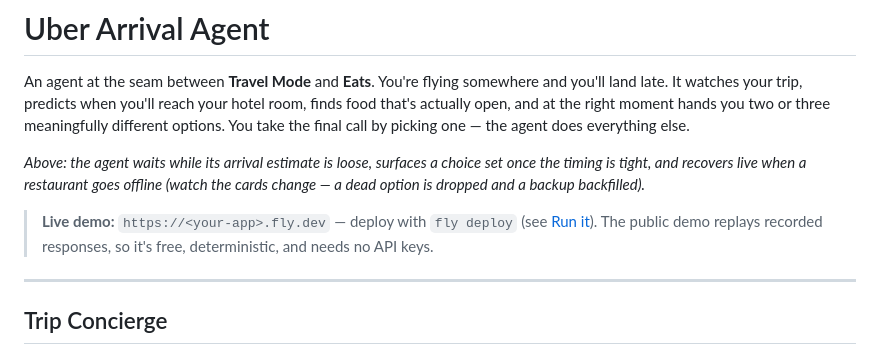
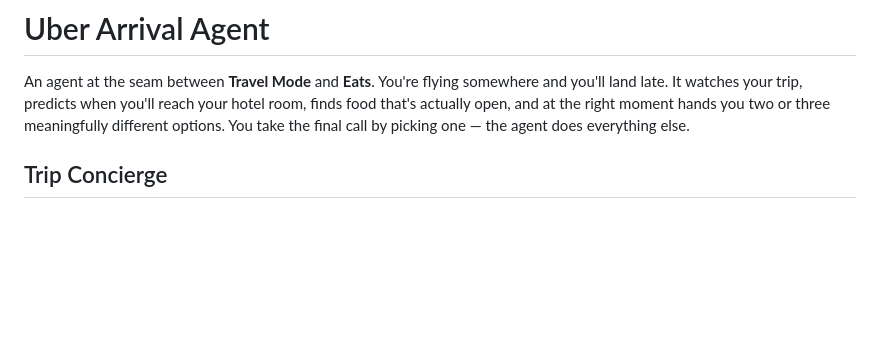
Before and after one commit to ankitasinha015/uber-arrival-agent, a Markdown page: README.md, the part around the change. Drawn GitHub-style; blank space fills up the shorter version.

Commit message:
Update README to remove demo and agent details
Removed demo details and agent description from README.

```diff
--- a/README.md
+++ b/README.md
@@ -5,16 +5,6 @@ and you'll land late. It watches your trip, predicts when you'll reach your hote
 room, finds food that's actually open, and at the right moment hands you two or
 three meaningfully different options. You take the final call by picking one — the
 agent does everything else.
-
-*Above: the agent waits while its arrival estimate is loose, surfaces a choice set
-once the timing is tight, and recovers live when a restaurant goes offline (watch the
-cards change — a dead option is dropped and a backup backfilled).*
-
-> **Live demo:** `https://<your-app>.fly.dev` — deploy with `fly deploy` (see
-> [Run it](#run-it)). The public demo replays recorded responses, so it's free,
-> deterministic, and needs no API keys.
-
----
 
 ## Trip Concierge
 
```
